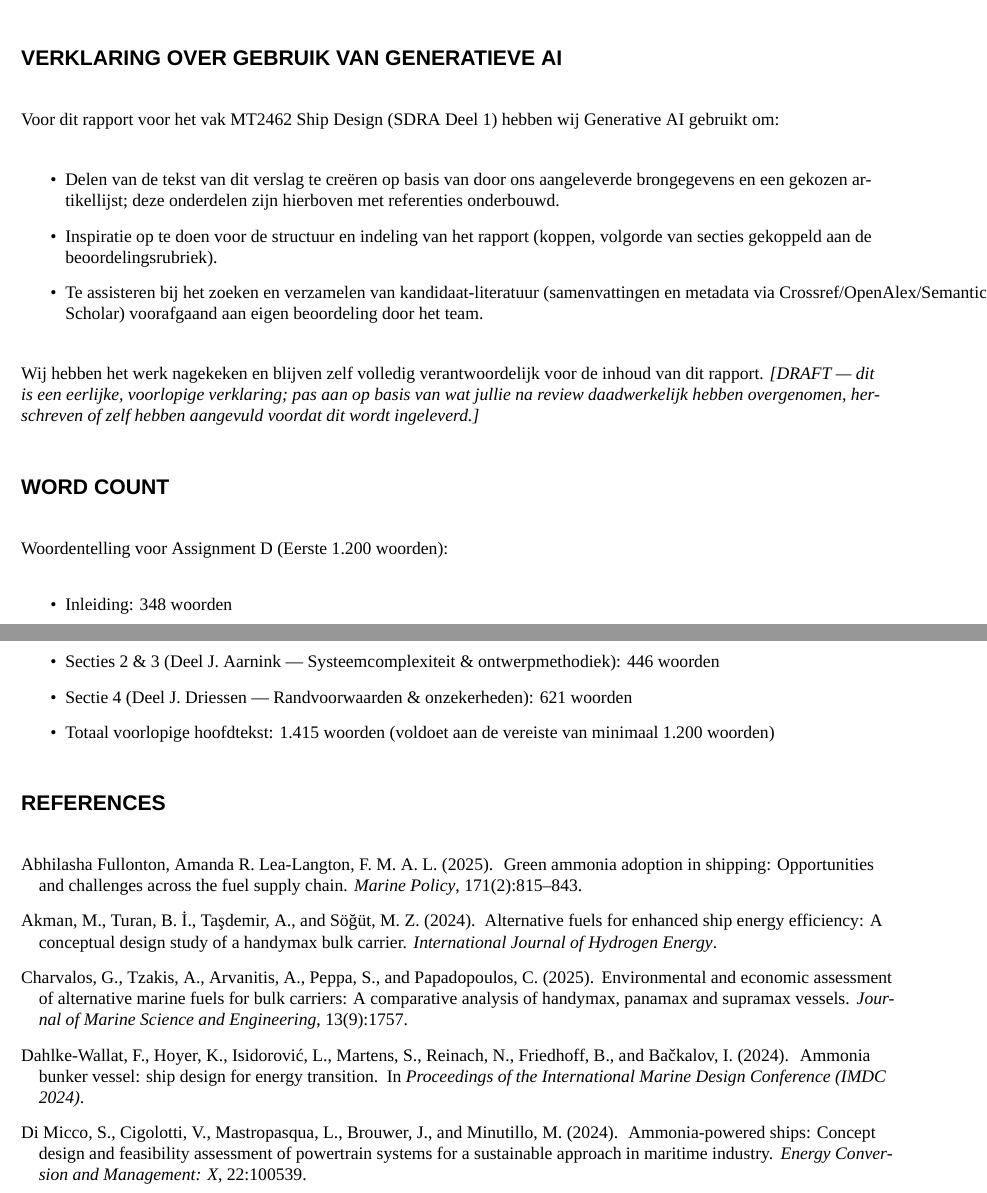
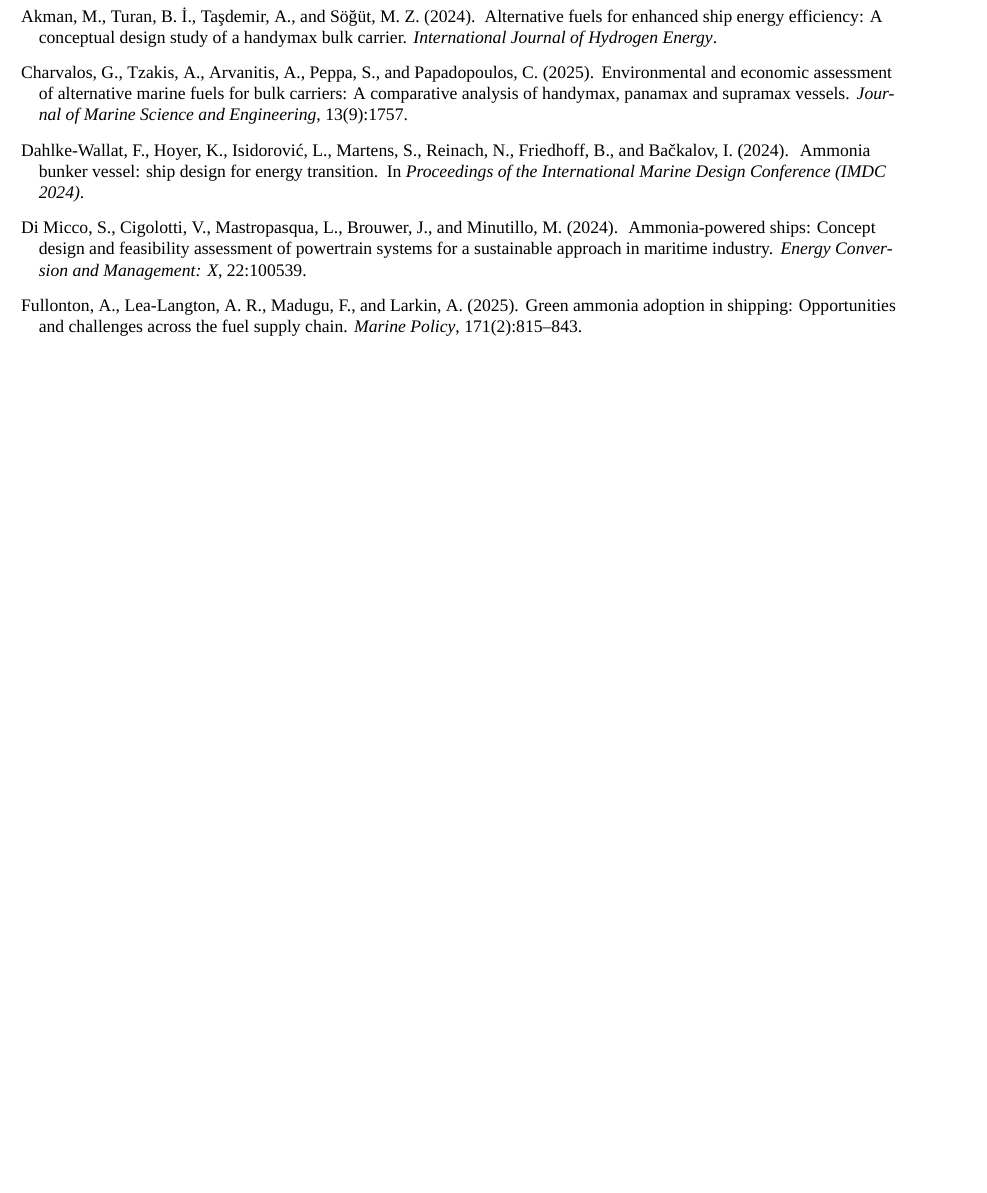
Before and after one commit to janibert1/ShipDesign, a LaTeX document (main.tex, which reads references.bib): two parts of pages 4 and 5 of 5 before the commit and part of page 4 of 4 after it, the two joined at a grey line, cut at the place of the change, the shorter picture padded with empty space. Compiled offline with XeLaTeX; a missing font is replaced by an installed copy or a similar font.

Commit message:
Assignment D definitief: filter op inleiding t/m randvoorwaarden en onzekerheden + referenties

```diff
--- a/main.tex
+++ b/main.tex
@@ -113,29 +90,5 @@
 Deze combinatie van infrastructurele tekortkomingen en meerlagige onzekerheden toont aan dat het traditionele ontwerpproces, waarin brandstofkeuze een vaste aanname was \citep{papanikolaou2026}, ontoereikend is voor de hedendaagse bulkvaart. Een Handymax voor de trans-Atlantische route kan niet langer uitsluitend worden geoptimaliseerd voor maximale ladingcapaciteit bij een vast vlampunt en brandstofvolume. In plaats daarvan dwingen deze randvoorwaarden ontwerpers tot het inbouwen van modulaire flexibiliteit, zoals ammonia-ready of methanol-ready rompen met gereserveerde ruimtes en structurele aanpassingen, om het schip over zijn operationele levensduur veerkrachtig te houden tegen veranderende brandstofprijzen, geopolitieke handelsbeperkingen en aanscherpende milieuregelgeving \citep{lindstad2022,mckenney2024}.
 
 %%%%%%%%%%%%%%%%%%%%%%%%%%%%%%%%%%%%%%%%%%%%%%%%
-\section{Verklaring over gebruik van generatieve AI}
-
-Voor dit rapport voor het vak MT2462 Ship Design (SDRA Deel 1) hebben wij Generative AI gebruikt om:
-
-\begin{itemize}
-    \item Delen van de tekst van dit verslag te cre\"eren op basis van door ons aangeleverde brongegevens en een gekozen artikellijst; deze onderdelen zijn hierboven met referenties onderbouwd.
-    \item Inspiratie op te doen voor de structuur en indeling van het rapport (koppen, volgorde van secties gekoppeld aan de beoordelingsrubriek).
-    \item Te assisteren bij het zoeken en verzamelen van kandidaat-literatuur (samenvattingen en metadata via Crossref/OpenAlex/Semantic Scholar) voorafgaand aan eigen beoordeling door het team.
-\end{itemize}
-
-Wij hebben het werk nagekeken en blijven zelf volledig verantwoordelijk voor de inhoud van dit rapport. \textit{[DRAFT --- dit is een eerlijke, voorlopige verklaring; pas aan op basis van wat jullie na review daadwerkelijk hebben overgenomen, herschreven of zelf hebben aangevuld voordat dit wordt ingeleverd.]}
-
-%%%%%%%%%%%%%%%%%%%%%%%%%%%%%%%%%%%%%%%%%%%%%%%%
-\section{Word Count}
-
-\noindent Woordentelling voor Assignment D (Eerste 1.200 woorden):
-\begin{itemize}
-    \item Inleiding: 348 woorden
-    \item Secties 2 \& 3 (Deel J. Aarnink --- Systeemcomplexiteit \& ontwerpmethodiek): 446 woorden
-    \item Sectie 4 (Deel J. Driessen --- Randvoorwaarden \& onzekerheden): 621 woorden
-    \item Totaal voorlopige hoofdtekst: 1.415 woorden (voldoet aan de vereiste van minimaal 1.200 woorden)
-\end{itemize}
-
-%%%%%%%%%%%%%%%%%%%%%%%%%%%%%%%%%%%%%%%%%%%%%%%%
 \bibliography{references}
 
--- a/references.bib
+++ b/references.bib
@@ -104,7 +104,7 @@
 @article{AbhilashaFullonton,
   title   = {Green ammonia adoption in shipping: Opportunities and challenges across
 the fuel supply chain},
-  author  = {Abhilasha Fullonton , Amanda R. Lea-Langton, Fatima Madugu, Alice Larkin },
+  author  = {Fullonton, Abhilasha and Lea-Langton, Amanda R. and Madugu, Fatima and Larkin, Alice},
   journal = {Marine Policy},
   volume  = {171},
   number  = {2},
```
Also changed, not shown: main.tex (34 more changed lines), 1 other file.
